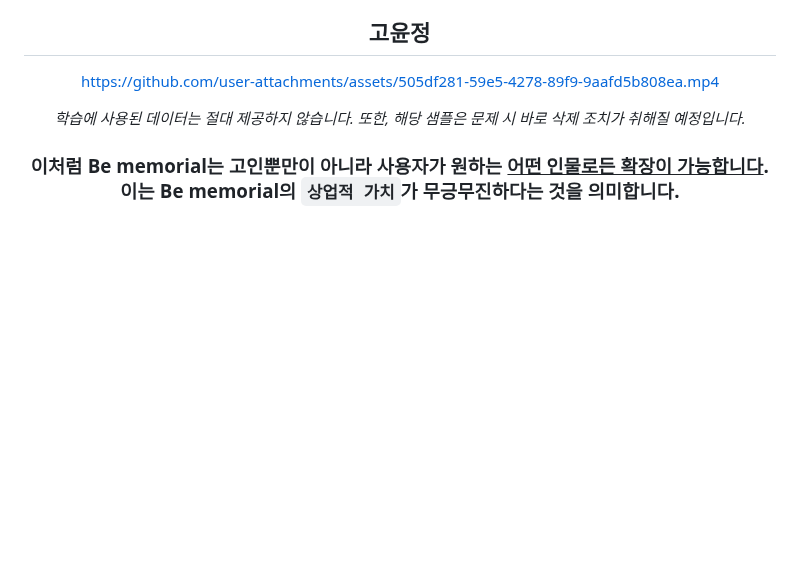
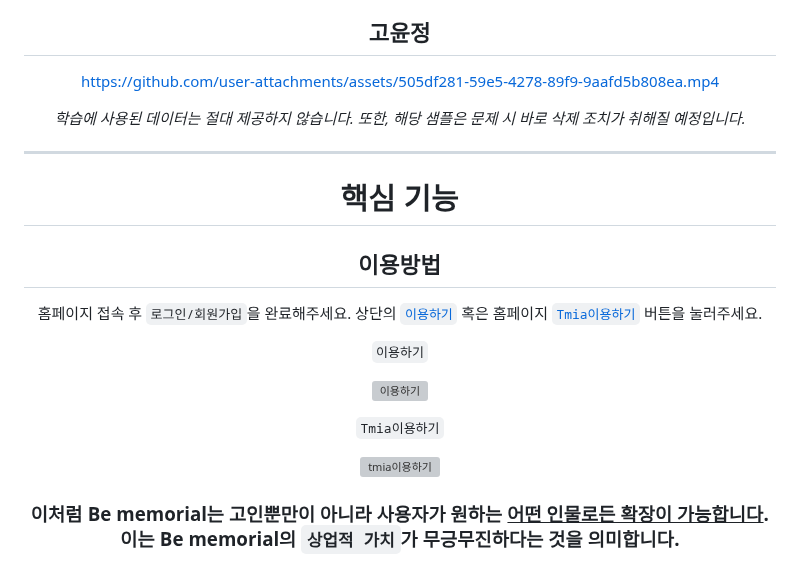
Before and after one commit to Mawangadulnemi/TMIA_CNU, a Markdown page: README.md, the part around one of its changes. GitHub-like rendering; blank space fills up the shorter version; grey boxes are pictures that could not be loaded.

```diff
--- a/README.md
+++ b/README.md
@@ -184,3 +184,27 @@ AI 고인과의 영상통화 추모 서비스는 고인의 기억을 생생하
  *학습에 사용된 데이터는 절대 제공하지 않습니다. 또한, 해당 샘플은 문제 시 바로 삭제 조치가 취해질 예정입니다.*
 </div>
 
+<div align="center">
+
+---
+
+# 핵심 기능
+
+## 이용방법
+   홈페이지 접속 후 `로그인/회원가입`을 완료해주세요.
+   상단의 [`이용하기`](https://github.com/user-attachments/assets/6753e9c5-4b54-4a82-b40a-04f0f146aaec) 혹은 홈페이지 [`Tmia이용하기`](https://github.com/user-attachments/assets/cb25c79d-55c1-4838-b46e-c022e36137c5) 버튼을 눌러주세요.
+
+   `이용하기`
+
+   [![이용하기](https://github.com/user-attachments/assets/6753e9c5-4b54-4a82-b40a-04f0f146aaec)](https://github.com/user-attachments/assets/6753e9c5-4b54-4a82-b40a-04f0f146aaec)
+
+   `Tmia이용하기`
+
+   [![tmia이용하기](https://github.com/user-attachments/assets/cb25c79d-55c1-4838-b46e-c022e36137c5)](https://github.com/user-attachments/assets/cb25c79d-55c1-4838-b46e-c022e36137c5)
+
+
+
+
+
+
+
```
Also changed, not shown: other parts of README.md (+1 -0 lines).
